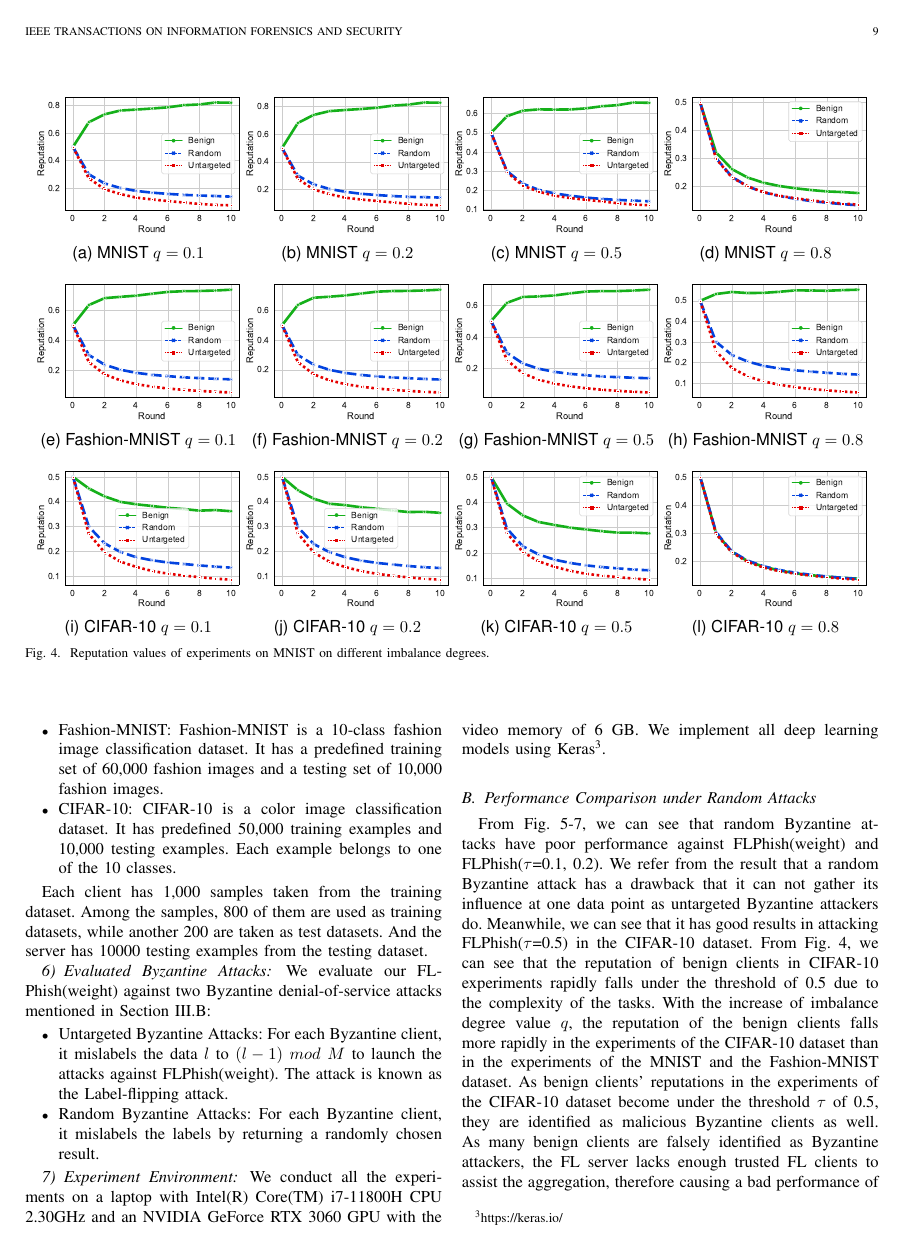
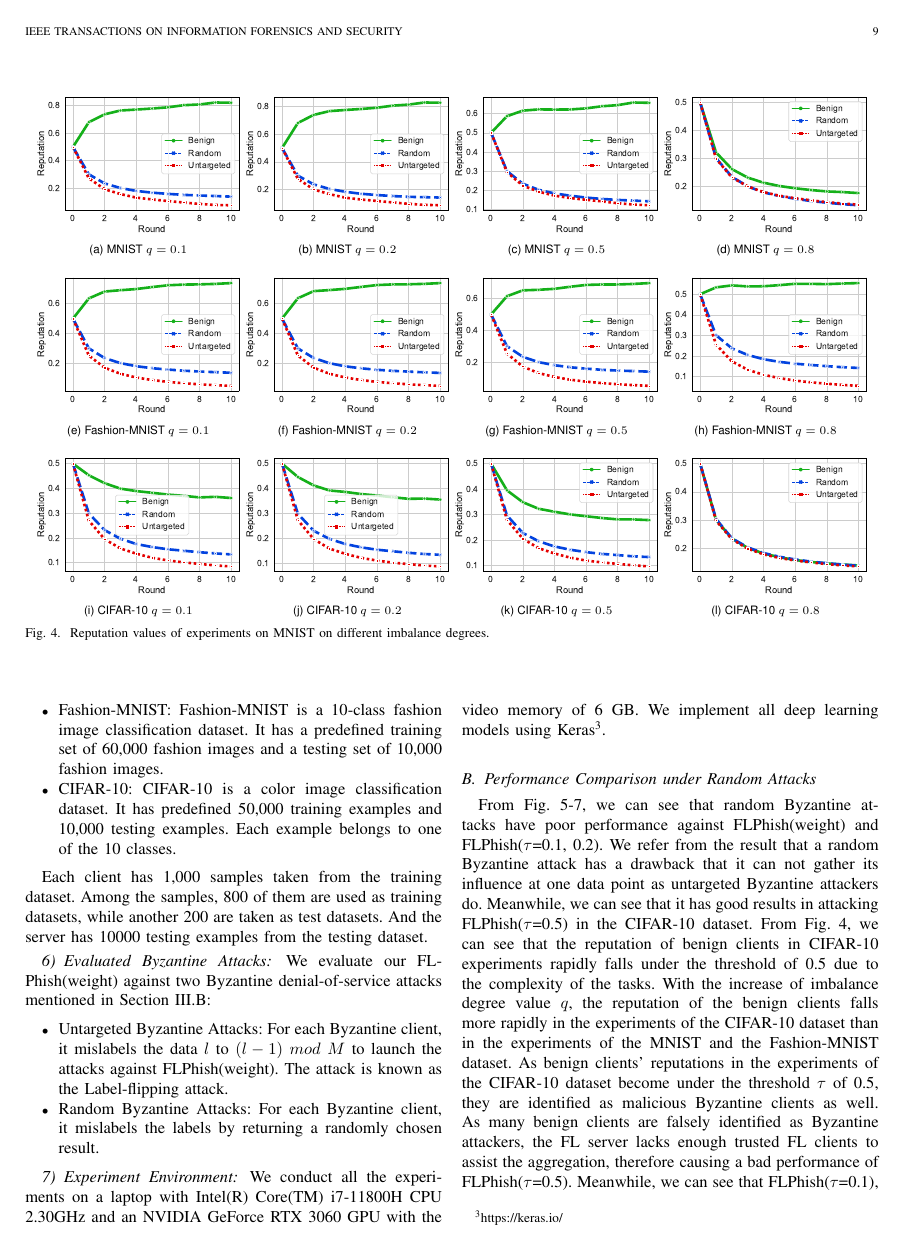
Before and after one commit to WhileBug/FLPhish, a LaTeX paper (Manuscript_TIFS/manuscript_TIFS.tex): page 9 of 13. Compiled offline with pdfLaTeX.

Commit message:
subfloat字体大小调整完毕

```diff
--- a/Manuscript_TIFS/manuscript_TIFS.tex
+++ b/Manuscript_TIFS/manuscript_TIFS.tex
@@ -1,9 +1,9 @@
-\documentclass[lettersize,journal]{IEEEtran}
+\documentclass[journal]{IEEEtran}
 \usepackage{amsmath,amsfonts}
 %\usepackage{algorithmic}
 \usepackage{algorithm}
 \usepackage{array}
-\usepackage[caption=false,font=normalsize,labelfont=sf,textfont=sf]{subfig}
+\usepackage[caption=false,font=scriptsize,labelfont=sf,textfont=sf]{subfig}
 \usepackage{textcomp}
 \usepackage{stfloats}
 \usepackage{url}
```
Also changed, not shown: Manuscript_TIFS/manuscript_TIFS.pdf, 3 other files.
